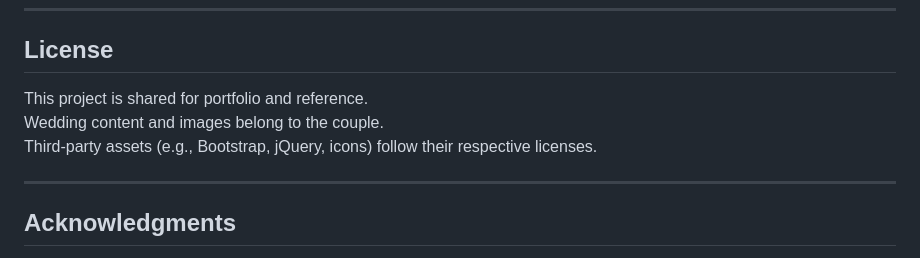
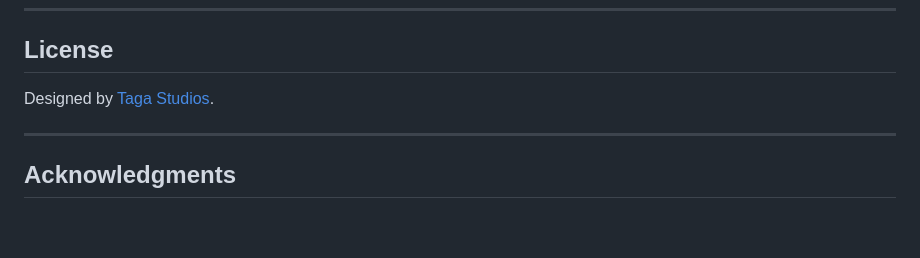
Before and after one commit to tagastudios/bodita, a Markdown page: README.md, the part around the change. Rendered like a GitHub page; blank space fills up the shorter version.

```diff
--- a/README.md
+++ b/README.md
@@ -163,9 +163,7 @@ Connect your repo to Vercel — it runs `npm run build` on deploy (same script a
 
 ## License
 
-This project is shared for portfolio and reference.
-Wedding content and images belong to the couple.
-Third-party assets (e.g., Bootstrap, jQuery, icons) follow their respective licenses.
+Designed by [Taga Studios](https://tagastudios.com).
 
 ---
 
```
